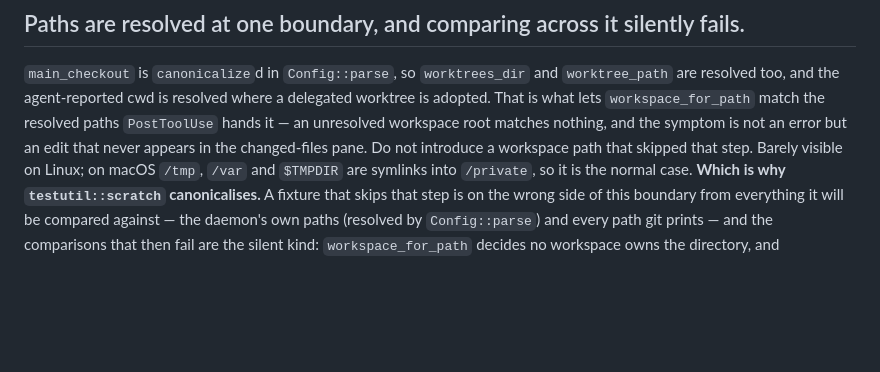
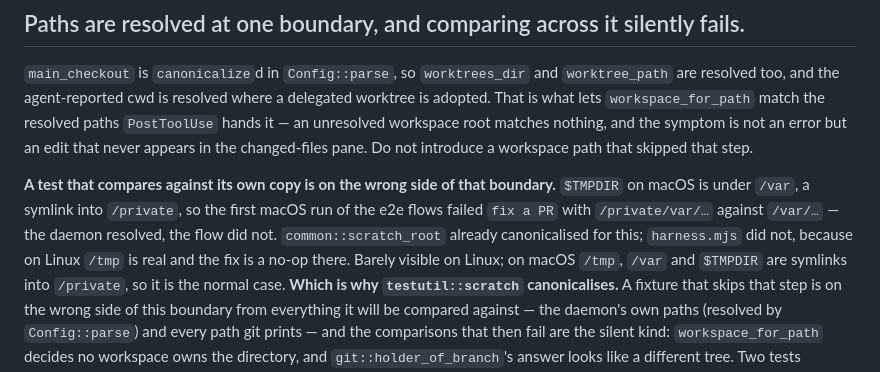
Before and after one commit to kbarendrecht/orchestrator, a Markdown page: docs/traps/portability.md, the part around the change. GitHub-like rendering; blank space fills up the shorter version.

```diff
--- a/docs/traps/portability.md
+++ b/docs/traps/portability.md
@@ -94,6 +94,13 @@ delegated worktree is adopted. That is what lets `workspace_for_path` match the
 resolved paths `PostToolUse` hands it — an unresolved workspace root matches
 nothing, and the symptom is not an error but an edit that never appears in the
 changed-files pane. Do not introduce a workspace path that skipped that step.
+
+**A test that compares against its own copy is on the wrong side of that
+boundary.** `$TMPDIR` on macOS is under `/var`, a symlink into `/private`, so the
+first macOS run of the e2e flows failed `fix a PR` with `/private/var/…` against
+`/var/…` — the daemon resolved, the flow did not. `common::scratch_root` already
+canonicalised for this; `harness.mjs` did not, because on Linux `/tmp` is real and
+the fix is a no-op there.
 Barely visible on Linux; on macOS `/tmp`, `/var` and `$TMPDIR` are symlinks into
 `/private`, so it is the normal case.
 **Which is why `testutil::scratch` canonicalises.** A fixture that skips that
```
Also changed, not shown: CLAUDE.md (+1 -0 lines), docs/traps/e2e.md (+24 -0 lines).
